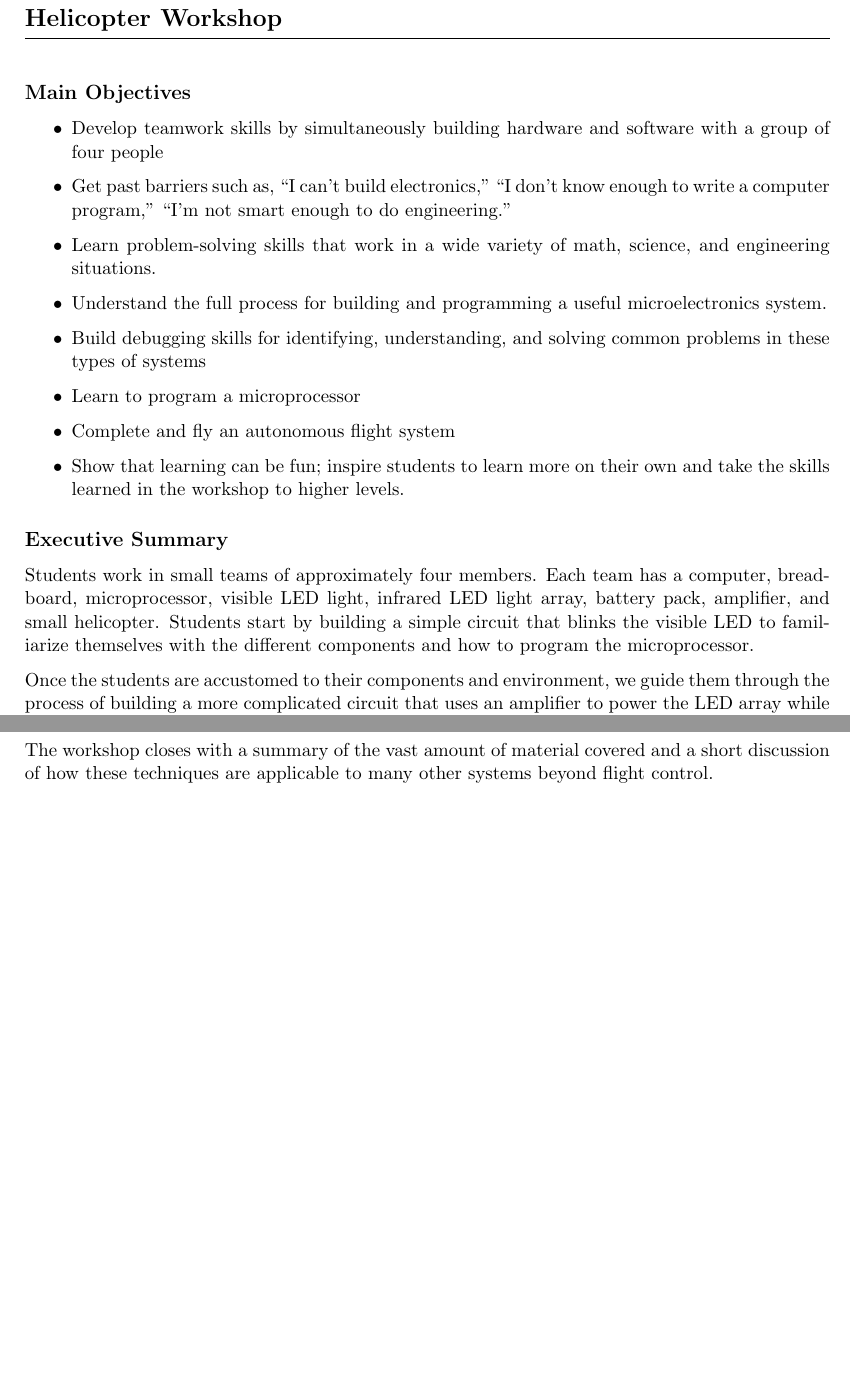
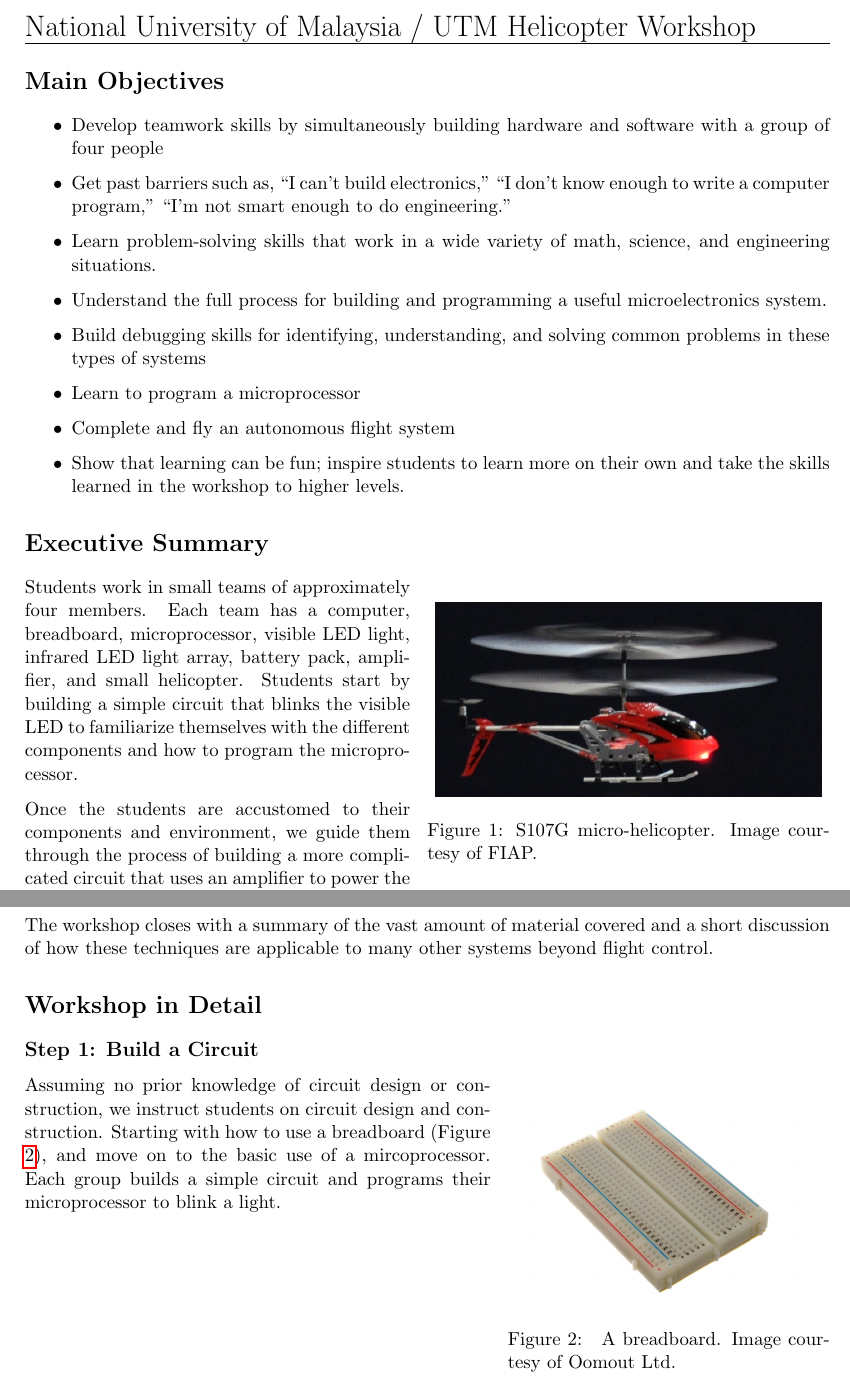
Before and after one commit to nouyang/heli-workshop, a LaTeX document (helicopterWorkshop-full.tex): two parts of pages 1 and 2 of 2, joined at a grey line, cut at the place of the change, the shorter picture padded with empty space. Compiled offline with pdfLaTeX.

Commit message:
Working on the helicopter-detailed doc.

```diff
--- a/helicopterWorkshop-full.tex
+++ b/helicopterWorkshop-full.tex
@@ -8,6 +8,7 @@
 \usepackage[pdfborder={0,0,0}]{hyperref}
 \usepackage{pdfpages}
 \usepackage[parfill]{parskip}
+\usepackage{wrapfig}
 
 % title
 %\author{Andy Barry}
@@ -17,12 +18,10 @@
 
 %\maketitle
 
-\section*{Helicopter Workshop}
+{\LARGE National University of Malaysia / UTM Helicopter Workshop}
 \hrule
 
-\vspace{20pt}
-
-\subsection*{Main Objectives}
+\section*{Main Objectives}
 
 \begin{itemize}
     \item Develop teamwork skills by simultaneously building hardware and software with a group of four people
@@ -35,7 +34,13 @@
     \item Show that learning can be fun; inspire students to learn more on their own and take the skills learned in the workshop to higher levels.
 \end{itemize}
 
-\subsection*{Executive Summary}
+\section*{Executive Summary}
+\begin{wrapfigure}{r}{0.5\textwidth}
+  \begin{center}
+    \includegraphics[width=0.48\textwidth]{figures/S107G.jpg}
+    \caption{S107G micro-helicopter. Image courtesy of FIAP.}
+  \end{center}
+\end{wrapfigure}
 Students work in small teams of approximately four members.  Each team has a computer, breadboard, microprocessor, visible LED light, infrared LED light array, battery pack, amplifier, and small helicopter.  Students start by building a simple circuit that blinks the visible LED to familiarize themselves with the different components and how to program the microprocessor.
 
 Once the students are accustomed to their components and environment, we guide them through the process of building a more complicated circuit that uses an amplifier to power the LED array while explaining why the microprocessor alone is unable to provide enough energy.  As they are working on their circuits, the students learn debugging techniques, such as blinking LEDs at important points in the software and utilizing a mobile phone camera to detect infrared light.
@@ -47,6 +52,18 @@ As teams program their systems to fly, incrementally succeeding at each step (ta
 For a final demonstration of the techniques, each team chooses a more complicated maneuver to fly and programs their system to perform that operation.  During this period, we discuss how feedback could make these systems better, and discuss common ways to implement feedback loops.
 
 The workshop closes with a summary of the vast amount of material covered and a short discussion of how these techniques are applicable to many other systems beyond flight control.
+
+\section*{Workshop in Detail}
+% In just four hour students learn to build circuits, program microprocessors, and write open-loop control software for micro helicopters.
+\subsection*{Step 1: Build a Circuit}
+\begin{wrapfigure}{r}{0.4\textwidth}
+    \includegraphics[width=0.38\textwidth]{figures/400_points_breadboard.jpg}
+    \caption{\label{breadboard}
+        A breadboard. Image courtesy of Oomout Ltd.
+    }
+\end{wrapfigure}
+Assuming no prior knowledge of circuit design or construction, we instruct students on circuit design and construction.  Starting with how to use a breadboard (Figure \ref{breadboard}), and move on to the basic use of a mircoprocessor.  Each group builds a simple circuit and programs their microprocessor to blink a light.
+
 
 
 
```
Also changed, not shown: figures/400_points_breadboard.jpg (added), figures/S107G.jpg (added).
